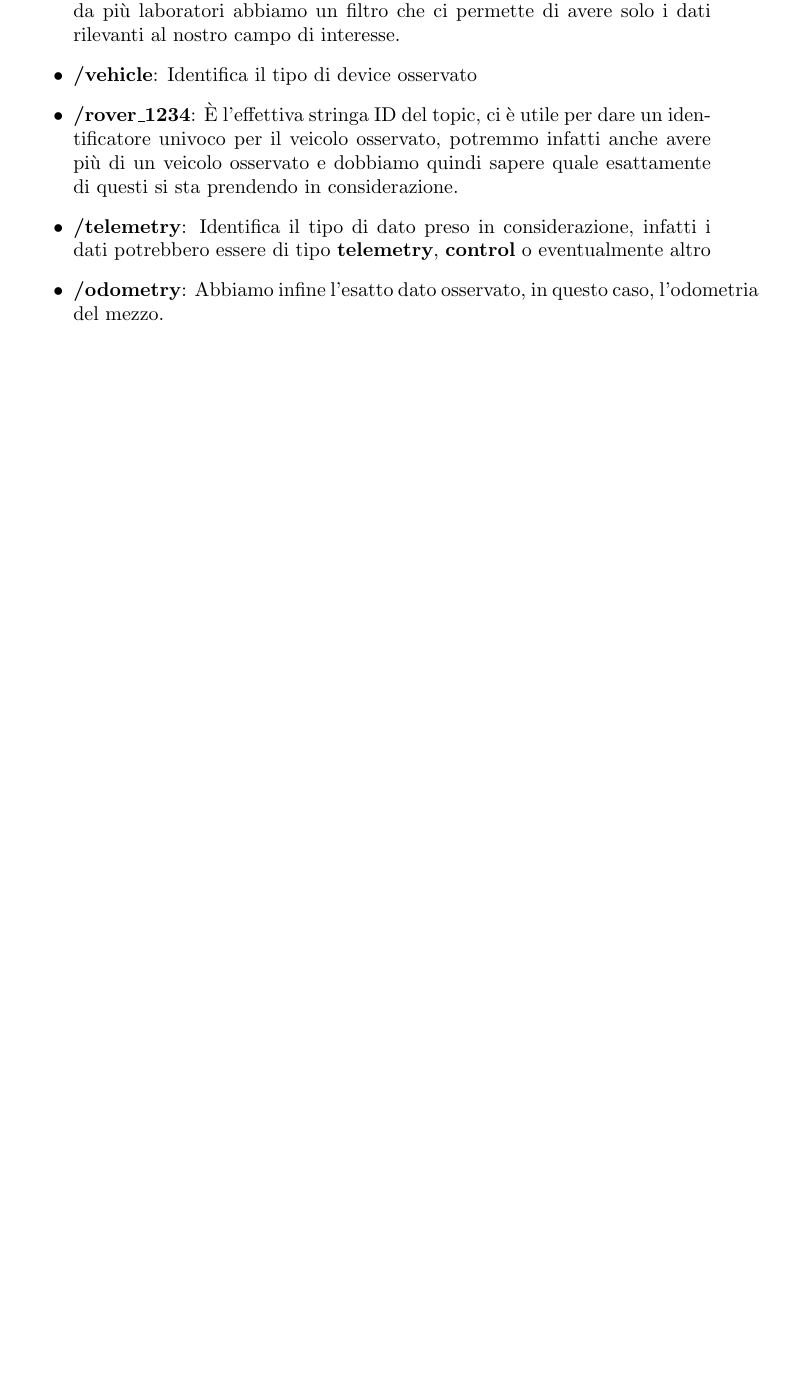
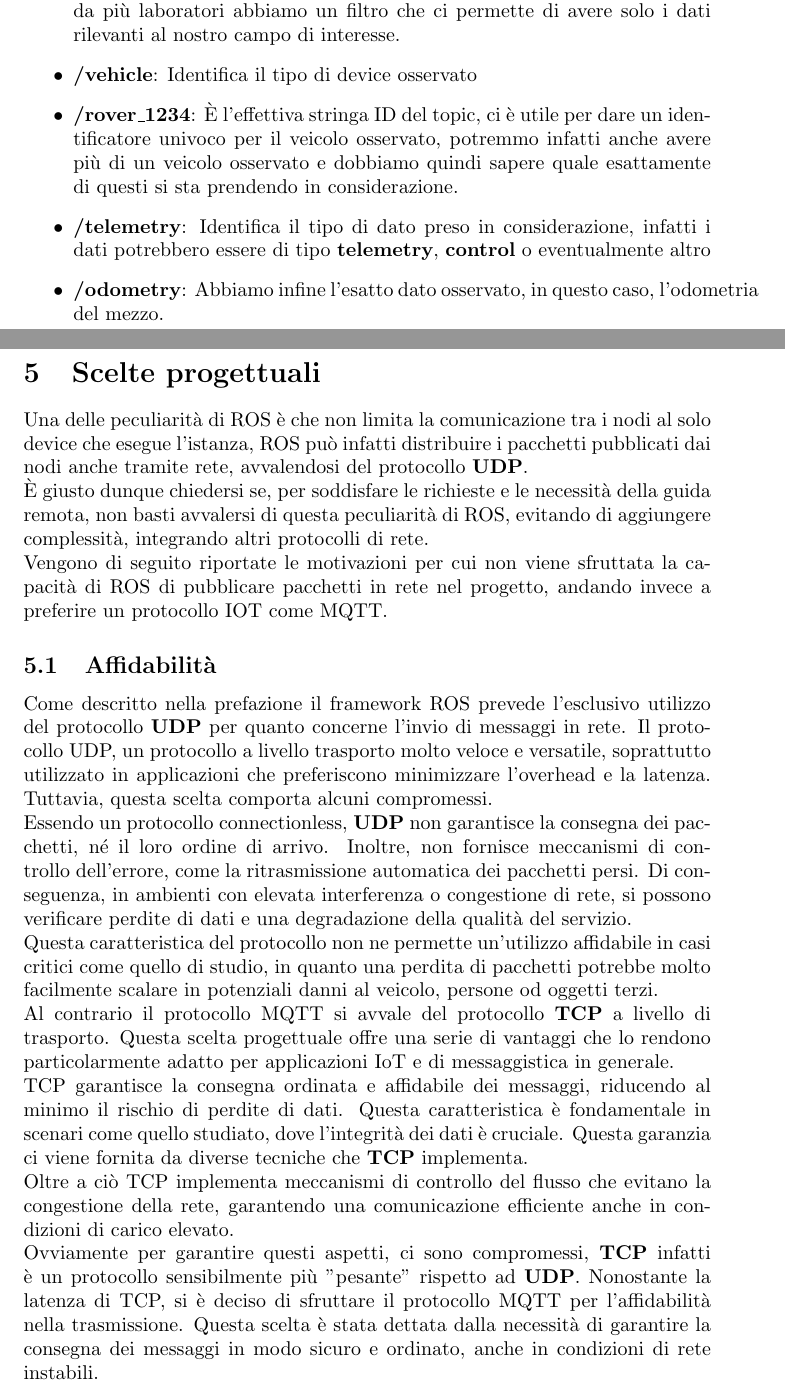
Before and after one commit to alleappio/tesi_triennale, a LaTeX document (main.tex, which reads sections/scelte_progettuali.tex): part of page 15 of 28 before the commit and two parts of pages 16 and 17 of 31 after it, the two joined at a grey line, cut so that both start at the same text, the shorter picture padded with empty space. Compiled offline with pdfLaTeX.

Commit message:
add section scelte progettuali

```diff
--- /dev/null
+++ b/sections/scelte_progettuali.tex
@@ -0,0 +1,21 @@
+\section{Scelte progettuali}
+Una delle peculiarità di ROS è che non limita la comunicazione tra i nodi al solo device che esegue l'istanza, ROS può infatti distribuire i pacchetti pubblicati dai nodi anche tramite rete, avvalendosi del protocollo \textbf{UDP}.
+
+\noindent È giusto dunque chiedersi se, per soddisfare le richieste e le necessità della guida remota, non basti avvalersi di questa peculiarità di ROS, evitando di aggiungere complessità, integrando altri protocolli di rete.
+
+\noindent Vengono di seguito riportate le motivazioni per cui non viene sfruttata la capacità di ROS di pubblicare pacchetti in rete nel progetto, andando invece a preferire un protocollo IOT come MQTT.
+
+\subsection{Affidabilità}
+Come descritto nella prefazione il framework ROS prevede l'esclusivo utilizzo del protocollo \textbf{UDP} per quanto concerne l'invio di messaggi in rete. Il protocollo UDP, un protocollo a livello trasporto molto veloce e versatile, soprattutto utilizzato in applicazioni che preferiscono minimizzare l'overhead e la latenza. Tuttavia, questa scelta comporta alcuni compromessi.
+
+\noindent Essendo un protocollo connectionless, \textbf{UDP} non garantisce la consegna dei pacchetti, né il loro ordine di arrivo. Inoltre, non fornisce meccanismi di controllo dell'errore, come la ritrasmissione automatica dei pacchetti persi. Di conseguenza, in ambienti con elevata interferenza o congestione di rete, si possono verificare perdite di dati e una degradazione della qualità del servizio.
+
+\noindent Questa caratteristica del protocollo non ne permette un'utilizzo affidabile in casi critici come quello di studio, in quanto una perdita di pacchetti potrebbe molto facilmente scalare in potenziali danni al veicolo, persone od oggetti terzi.
+
+\noindent Al contrario il protocollo MQTT si avvale del protocollo \textbf{TCP} a livello di trasporto. Questa scelta progettuale offre una serie di vantaggi che lo rendono particolarmente adatto per applicazioni IoT e di messaggistica in generale.
+
+\noindent TCP garantisce la consegna ordinata e affidabile dei messaggi, riducendo al minimo il rischio di perdite di dati. Questa caratteristica è fondamentale in scenari come quello studiato, dove l'integrità dei dati è cruciale. Questa garanzia ci viene fornita da diverse tecniche che \textbf{TCP} implementa.
+
+\noindent Oltre a ciò TCP implementa meccanismi di controllo del flusso che evitano la congestione della rete, garantendo una comunicazione efficiente anche in condizioni di carico elevato.
+
+\noindent Ovviamente per garantire questi aspetti, ci sono compromessi, \textbf{TCP} infatti è un protocollo sensibilmente più "pesante" rispetto ad \textbf{UDP}. Nonostante la latenza di TCP, si è deciso di sfruttare il protocollo MQTT per l'affidabilità nella trasmissione. Questa scelta è stata dettata dalla necessità di garantire la consegna dei messaggi in modo sicuro e ordinato, anche in condizioni di rete instabili.
```
Also changed, not shown: main.tex (+2 -0 lines), main.pdf, sections/ROS.tex (line endings or trailing spaces), sections/scelte_progettuali.tex (14 more changed lines).
